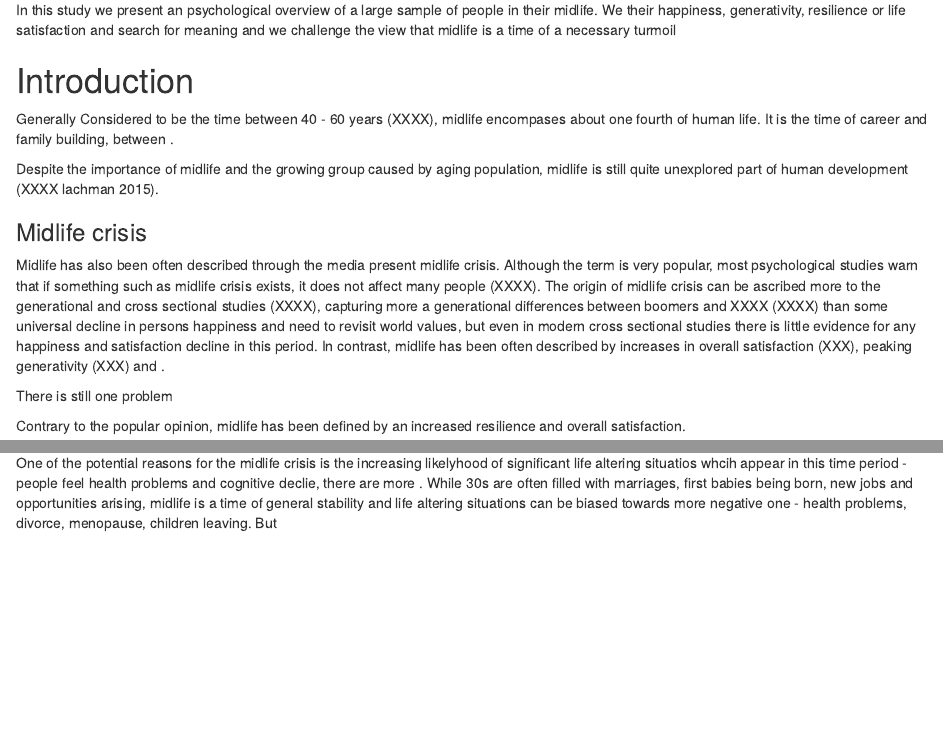
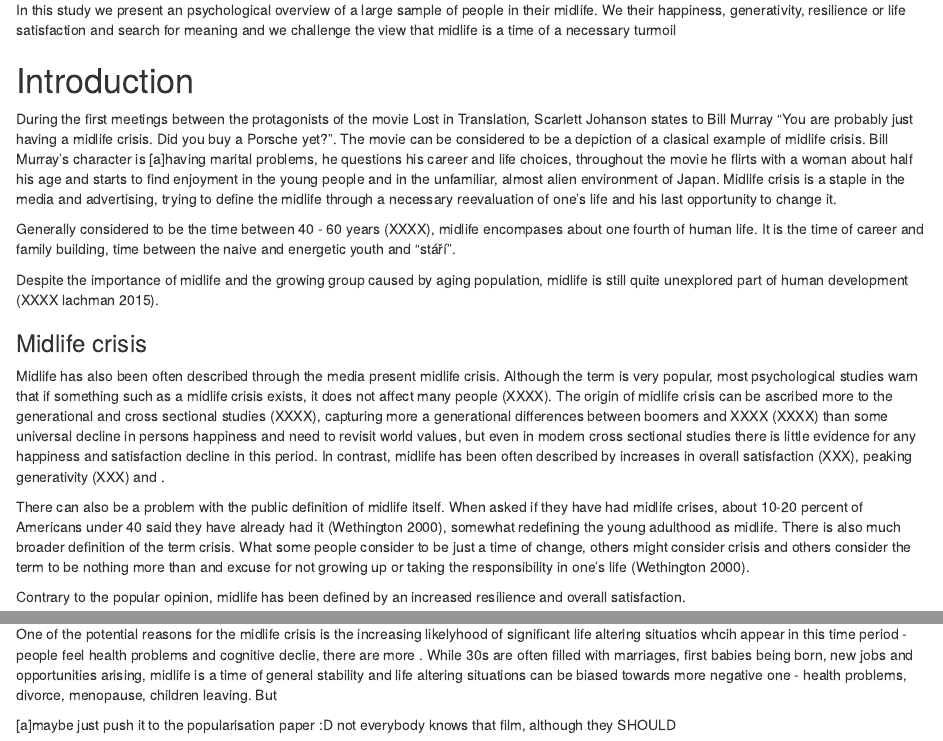
Before and after one commit to hejtmy/psu-midlife, an R Markdown document (reports/manuscript-turbulent.Rmd): the page in a window 1100 px wide, from 130 px down, and a second part further down, joined at a grey line. Rendered offline with R 4.5, knitr and Pandoc, with nearby package versions.

Commit message:
Updates reports

```diff
--- a/reports/manuscript-turbulent.Rmd
+++ b/reports/manuscript-turbulent.Rmd
@@ -10,27 +10,24 @@ output: html_document
 
 In this study we present an psychological overview of a large sample of people in their midlife. We their happiness, generativity, resilience or life satisfaction and search for meaning and we challenge the view that midlife is a time of a necessary turmoil
 
-
 # Introduction
 
+During the first meetings between the protagonists of the movie Lost in Translation, Scarlett Johanson states to Bill Murray “You are probably just having a midlife crisis. Did you buy a Porsche yet?”. The movie can be considered to be a depiction of a clasical example of midlife crisis. Bill Murray’s character is [a]having marital problems, he questions his career and life choices, throughout the movie he flirts with a woman about half his age and starts to find enjoyment in the young people and in the unfamiliar, almost alien environment of Japan. Midlife crisis is a staple in the media and advertising, trying to define the midlife through a necessary reevaluation of one's life and his last opportunity to change it.
 
-Generally Considered to be the time between 40 - 60 years (XXXX), midlife encompases about one fourth of human life. It is the time of career and family building, between .
+Generally considered to be the time between 40 - 60 years (XXXX), midlife encompases about one fourth of human life. It is the time of career and family building, time between the naive and energetic youth and “stáří”.
 
 Despite the importance of midlife and the growing group caused by aging population, midlife is still quite unexplored part of human development (XXXX lachman 2015).
 
 ### Midlife crisis
-Midlife has also been often described through the media present midlife crisis. Although the term is very popular, most psychological studies warn that if something such as midlife crisis exists, it does not affect many people (XXXX). The origin of midlife crisis can be ascribed more to the generational and cross sectional studies (XXXX), capturing more a generational differences between boomers and XXXX (XXXX) than some universal decline in persons happiness and need to revisit world values, but even  in modern cross sectional studies there is little evidence for any happiness and satisfaction decline in this period. In contrast, midlife has been often described by increases in overall satisfaction (XXX), peaking generativity (XXX) and .
+Midlife has also been often described through the media present midlife crisis. Although the term is very popular, most psychological studies warn that if something such as a midlife crisis exists, it does not affect many people (XXXX). The origin of midlife crisis can be ascribed more to the generational and cross sectional studies (XXXX), capturing more a generational differences between boomers and XXXX (XXXX) than some universal decline in persons happiness and need to revisit world values, but even  in modern cross sectional studies there is little evidence for any happiness and satisfaction decline in this period. In contrast, midlife has been often described by increases in overall satisfaction (XXX), peaking generativity (XXX) and .
 
-There is still one problem
-
+There can also be a problem with the public definition of midlife itself. When asked if they have had midlife crises, about 10-20 percent of Americans under 40 said they have already had it (Wethington 2000), somewhat redefining the young adulthood as midlife. There is also much broader definition of the term crisis. What some people consider to be just a time of change, others might consider crisis and others consider the term to be nothing more than and excuse for not growing up or taking the responsibility in one’s life (Wethington 2000).
 
 Contrary to the popular opinion, midlife has been defined by an increased resilience and overall satisfaction.
 
 # Methods
 
-
 # Results
-
 
 ### Mlq
 there is a tendency to assume that middle life is tied to a search for meaning.
@@ -58,3 +53,8 @@ Given our sample, it is possible that the midlife, as it is understood in the po
 One of the problems with cross sectional studies is that they do not allow for capturing of the individual turmoils which can occur during midlife. If one person goes through the afromentioned crisis in their 40s while others in 45 or 50, it naturally distributes the potential low scores in osychometric measures. In other words, our results do not disprove that people do not suffer from so called midlife crisis, they simply suggest that there is no discrete timepoint in the midlife which would
 
 One of the potential reasons for the midlife crisis is the increasing likelyhood of significant life altering situatios whcih appear in this time period - people feel health problems and cognitive declie, there are more . While 30s are often filled with marriages, first babies being born, new jobs and opportunities arising, midlife is a time of general stability and life altering situations can be biased towards more negative one - health problems, divorce, menopause, children leaving. But
+
+
+
+
+[a]maybe just push it to the popularisation paper :D not everybody knows that film, although they SHOULD
```
Also changed, not shown: reports/life-satisfaction.Rmd (+2 -1 lines), trackdown.R (+4 -2 lines), reports/manuscript-turbulent.Rmd (2 more changed lines).
